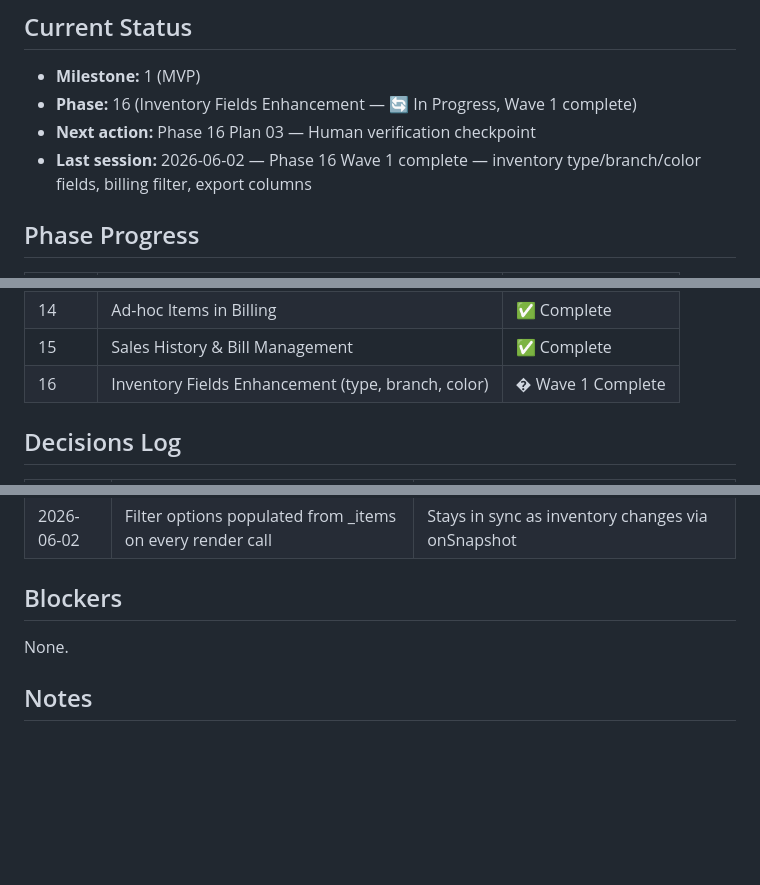
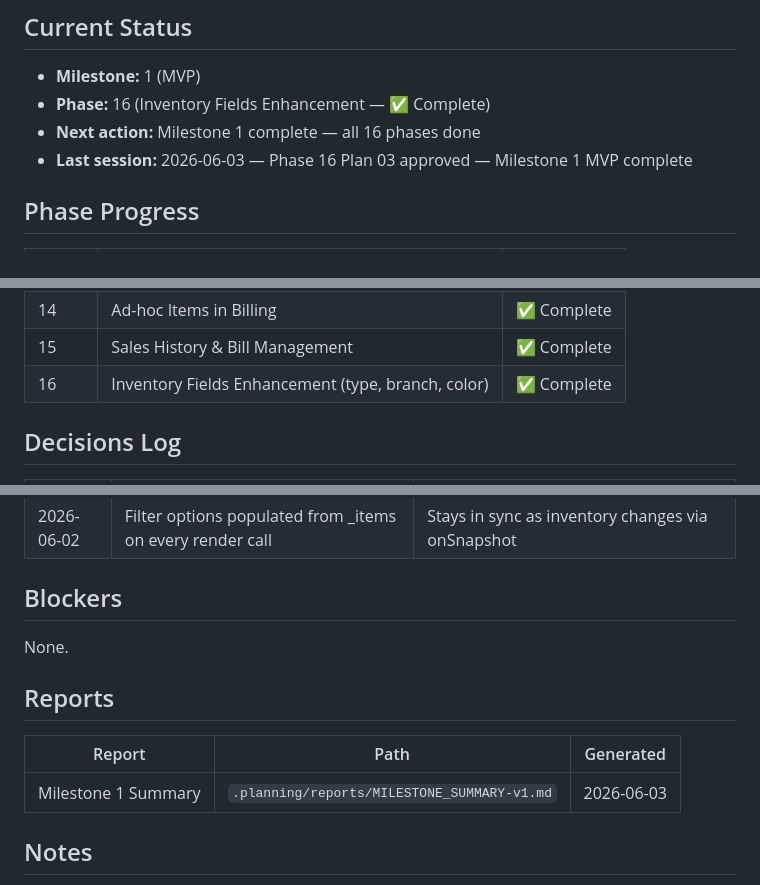
Before and after one commit to SriSatyaLokesh/vikretha, a Markdown page: .planning/STATE.md, 3 parts joined by grey strips. Rendered like a GitHub page; blank space fills up the shorter version.

```diff
--- a/.planning/STATE.md
+++ b/.planning/STATE.md
@@ -3,9 +3,9 @@
 ## Current Status
 
 - **Milestone:** 1 (MVP)
-- **Phase:** 16 (Inventory Fields Enhancement — 🔄 In Progress, Wave 1 complete)
-- **Next action:** Phase 16 Plan 03 — Human verification checkpoint
-- **Last session:** 2026-06-02 — Phase 16 Wave 1 complete — inventory type/branch/color fields, billing filter, export columns
+- **Phase:** 16 (Inventory Fields Enhancement — ✅ Complete)
+- **Next action:** Milestone 1 complete — all 16 phases done
+- **Last session:** 2026-06-03 — Phase 16 Plan 03 approved — Milestone 1 MVP complete
 
 ## Phase Progress
 
@@ -26,7 +26,7 @@
 | 13 | Inventory Item Sizes & Piece Variant Quantities | ✅ Complete |
 | 14 | Ad-hoc Items in Billing | ✅ Complete |
 | 15 | Sales History & Bill Management | ✅ Complete |
-| 16 | Inventory Fields Enhancement (type, branch, color) | � Wave 1 Complete |
+| 16 | Inventory Fields Enhancement (type, branch, color) | ✅ Complete |
 
 ## Decisions Log
 
@@ -51,6 +51,12 @@
 
 None.
 
+## Reports
+
+| Report | Path | Generated |
+|--------|------|-----------|
+| Milestone 1 Summary | `.planning/reports/MILESTONE_SUMMARY-v1.md` | 2026-06-03 |
+
 ## Notes
 
 - Firebase Spark (free) plan — 20K writes/day, 50K reads/day, 10K auth sign-ins/month
```
Also changed, not shown: .planning/reports/MILESTONE_SUMMARY-v1.md (added, +285 -0 lines), 1 other file.
